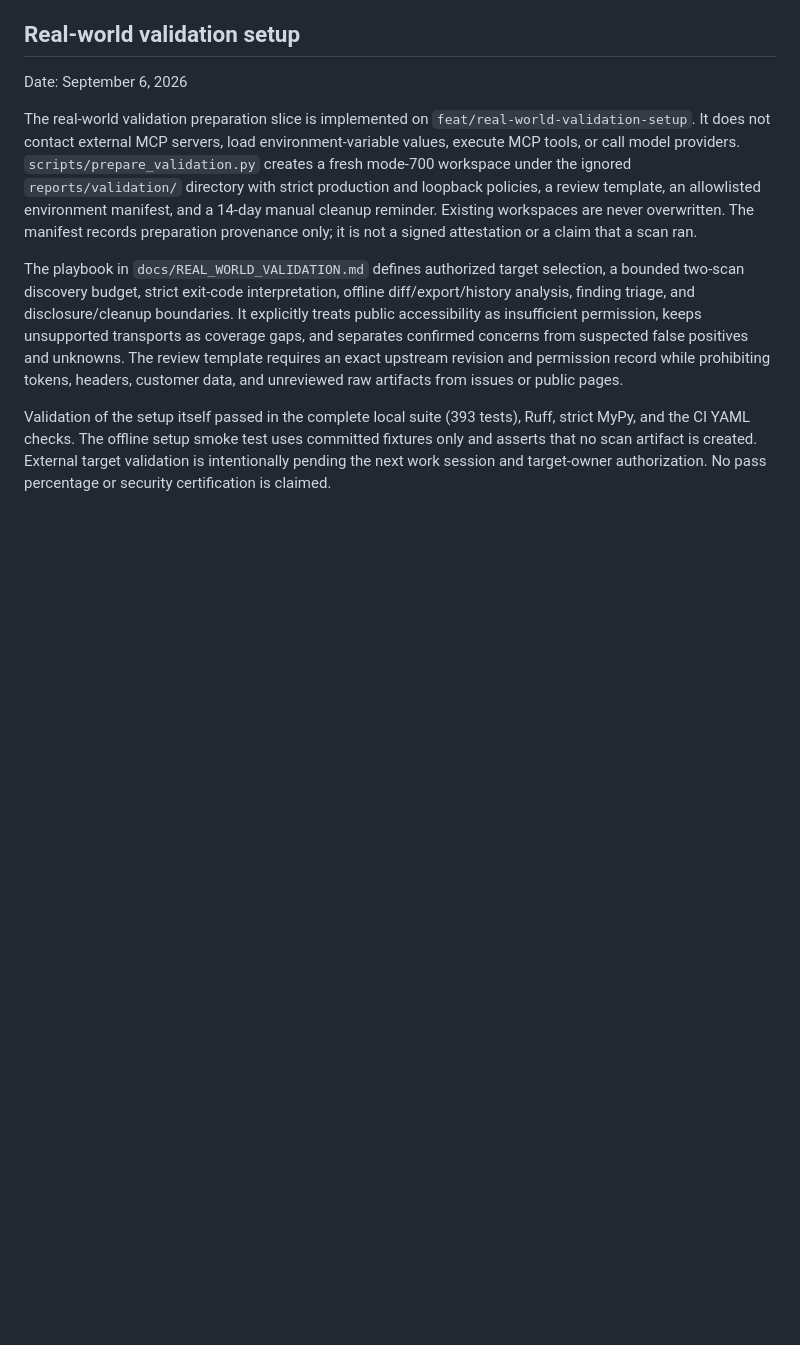
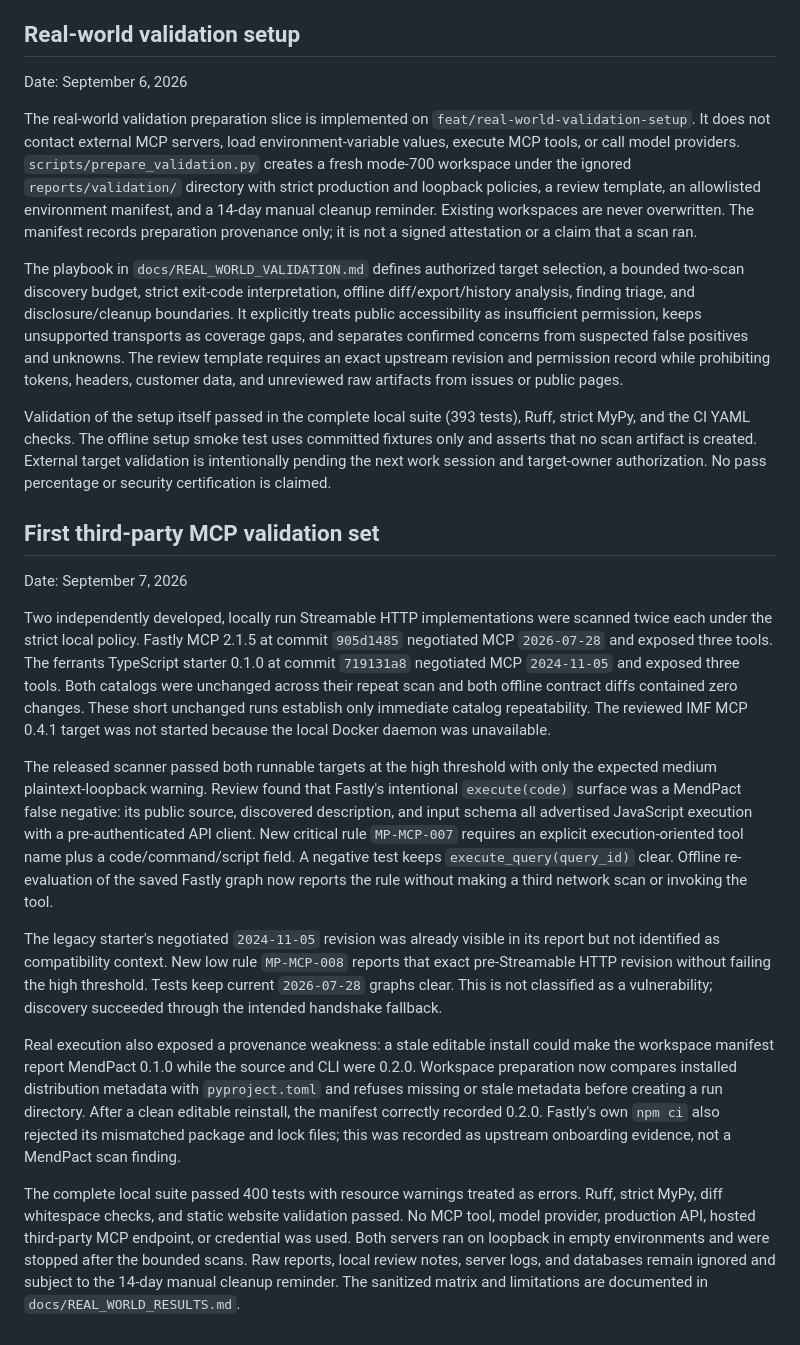
Before and after one commit to adhodari03/mendpact, a Markdown page: docs/VALIDATION.md, the part around the change. Rendered like a GitHub page; blank space fills up the shorter version.

Commit message:
docs: record initial third-party MCP validation

```diff
--- a/docs/VALIDATION.md
+++ b/docs/VALIDATION.md
@@ -445,3 +445,43 @@ Validation of the setup itself passed in the complete local suite (393 tests), R
 and the CI YAML checks. The offline setup smoke test uses committed fixtures only and asserts that
 no scan artifact is created. External target validation is intentionally pending the next work
 session and target-owner authorization. No pass percentage or security certification is claimed.
+
+## First third-party MCP validation set
+
+Date: September 7, 2026
+
+Two independently developed, locally run Streamable HTTP implementations were scanned twice each
+under the strict local policy. Fastly MCP 2.1.5 at commit `905d1485` negotiated MCP `2026-07-28`
+and exposed three tools. The ferrants TypeScript starter 0.1.0 at commit `719131a8` negotiated MCP
+`2024-11-05` and exposed three tools. Both catalogs were unchanged across their repeat scan and
+both offline contract diffs contained zero changes. These short unchanged runs establish only
+immediate catalog repeatability. The reviewed IMF MCP 0.4.1 target was not started because the
+local Docker daemon was unavailable.
+
+The released scanner passed both runnable targets at the high threshold with only the expected
+medium plaintext-loopback warning. Review found that Fastly's intentional `execute(code)` surface
+was a MendPact false negative: its public source, discovered description, and input schema all
+advertised JavaScript execution with a pre-authenticated API client. New critical rule
+`MP-MCP-007` requires an explicit execution-oriented tool name plus a code/command/script field.
+A negative test keeps `execute_query(query_id)` clear. Offline re-evaluation of the saved Fastly
+graph now reports the rule without making a third network scan or invoking the tool.
+
+The legacy starter's negotiated `2024-11-05` revision was already visible in its report but not
+identified as compatibility context. New low rule `MP-MCP-008` reports that exact pre-Streamable
+HTTP revision without failing the high threshold. Tests keep current `2026-07-28` graphs clear.
+This is not classified as a vulnerability; discovery succeeded through the intended handshake
+fallback.
+
+Real execution also exposed a provenance weakness: a stale editable install could make the
+workspace manifest report MendPact 0.1.0 while the source and CLI were 0.2.0. Workspace preparation
+now compares installed distribution metadata with `pyproject.toml` and refuses missing or stale
+metadata before creating a run directory. After a clean editable reinstall, the manifest correctly
+recorded 0.2.0. Fastly's own `npm ci` also rejected its mismatched package and lock files; this was
+recorded as upstream onboarding evidence, not a MendPact scan finding.
+
+The complete local suite passed 400 tests with resource warnings treated as errors. Ruff, strict
+MyPy, diff whitespace checks, and static website validation passed. No MCP tool, model provider,
+production API, hosted third-party MCP endpoint, or credential was used. Both servers ran on
+loopback in empty environments and were stopped after the bounded scans. Raw reports, local review
+notes, server logs, and databases remain ignored and subject to the 14-day manual cleanup reminder.
+The sanitized matrix and limitations are documented in `docs/REAL_WORLD_RESULTS.md`.
```
Also changed, not shown: docs/REAL_WORLD_RESULTS.md (added, +79 -0 lines), docs/ROADMAP.md (+4 -1 lines).
